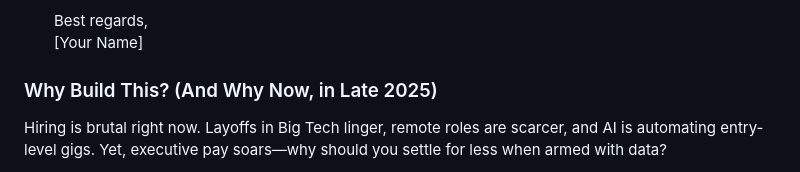
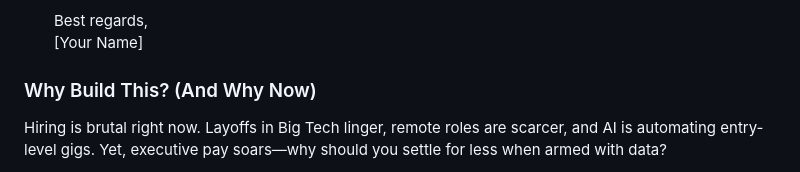
Before and after one commit to rod-trent/JunkDrawer, a Markdown page: Salary Transparency Enforcer/Readme.md, the part around the change. Drawn GitHub-style.

```diff
--- a/Salary Transparency Enforcer/Readme.md
+++ b/Salary Transparency Enforcer/Readme.md
@@ -44,7 +44,7 @@ I've open-sourced the full code on GitHub for anyone to fork, tweak, or deploy t
    Best regards,
    [Your Name]
 
-### Why Build This? (And Why Now, in Late 2025)
+### Why Build This? (And Why Now)
 
 Hiring is brutal right now. Layoffs in Big Tech linger, remote roles are scarcer, and AI is automating entry-level gigs. Yet, executive pay soars—why should you settle for less when armed with data?
 
```
